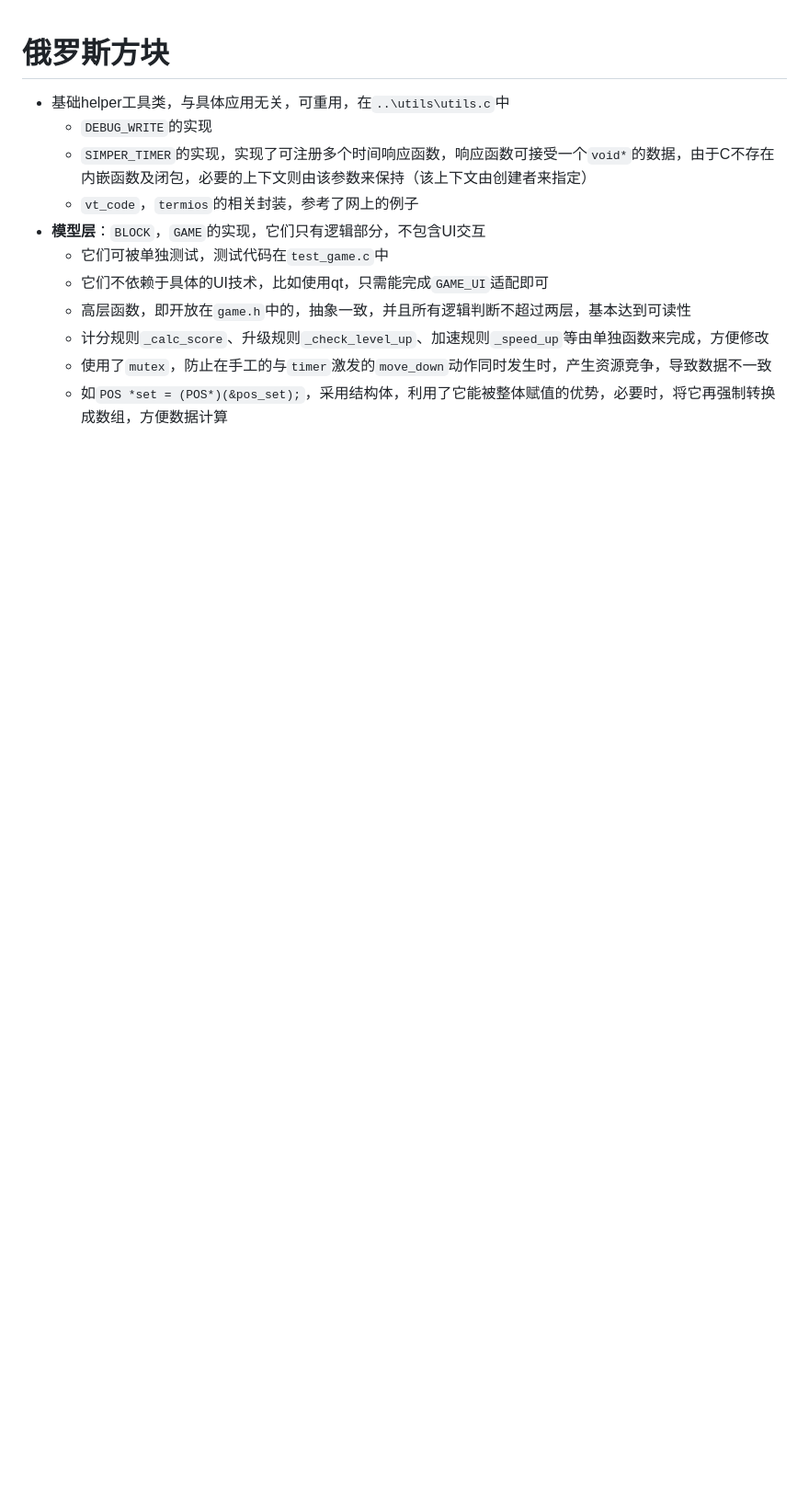
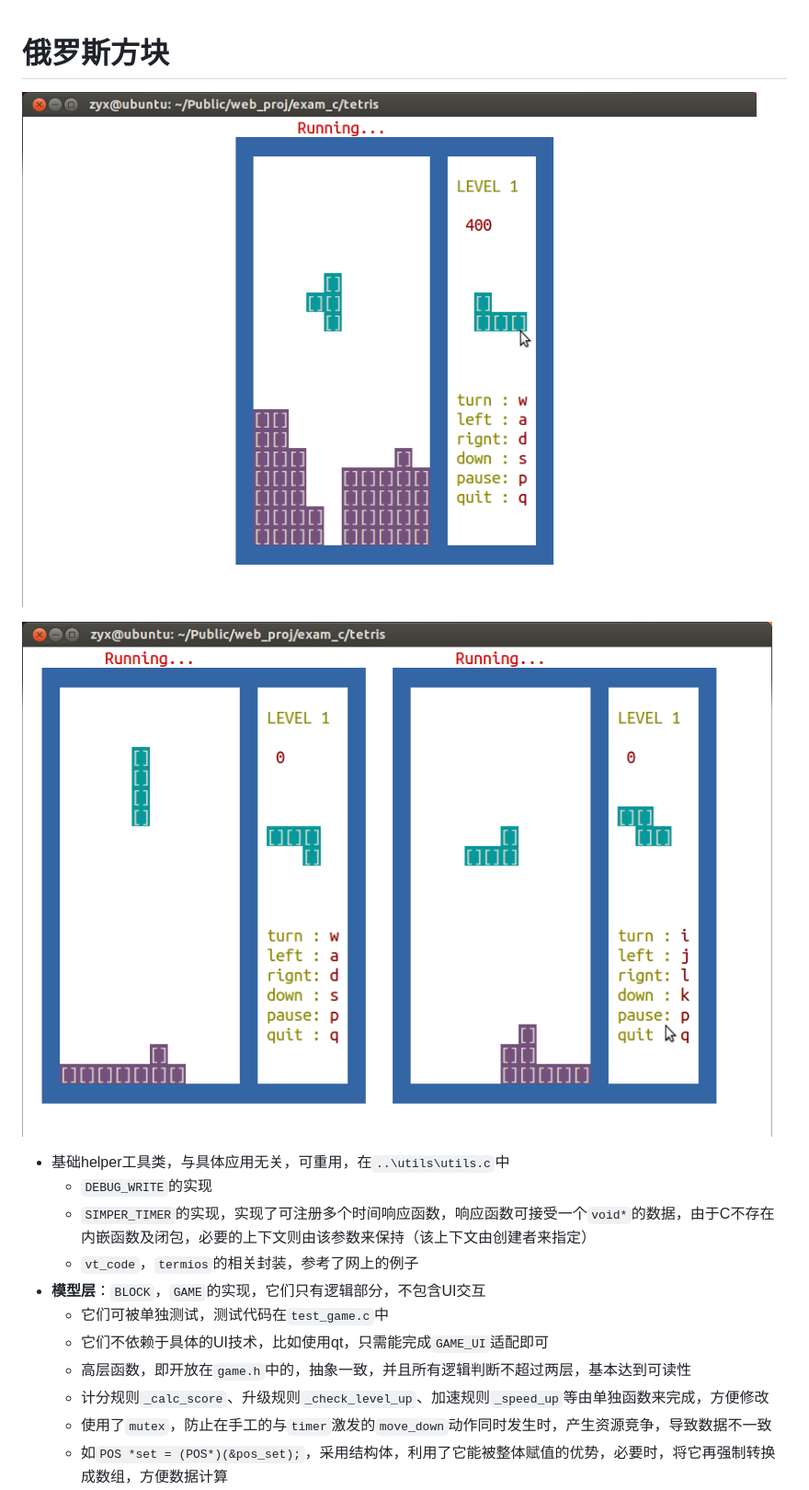
Before and after one commit to zyxstar/exam_c, a Markdown page: tetris/README.md, the part around the change. Shown: that part at 92% size. GitHub-like rendering; pictures changed too: tetris/Screenshot1.png (added), tetris/Screenshot2.png (added); blank space fills up the shorter version.

Commit message:
add tetris screenshot

```diff
--- a/tetris/README.md
+++ b/tetris/README.md
@@ -1,5 +1,9 @@
 俄罗斯方块
 ==========
+
+![Screenshot1.png](./Screenshot1.png)
+
+![Screenshot2.png](./Screenshot2.png)
 
 - 基础helper工具类，与具体应用无关，可重用，在`..\utils\utils.c`中
     + `DEBUG_WRITE`的实现
```
Also changed, not shown: 7 other files.
